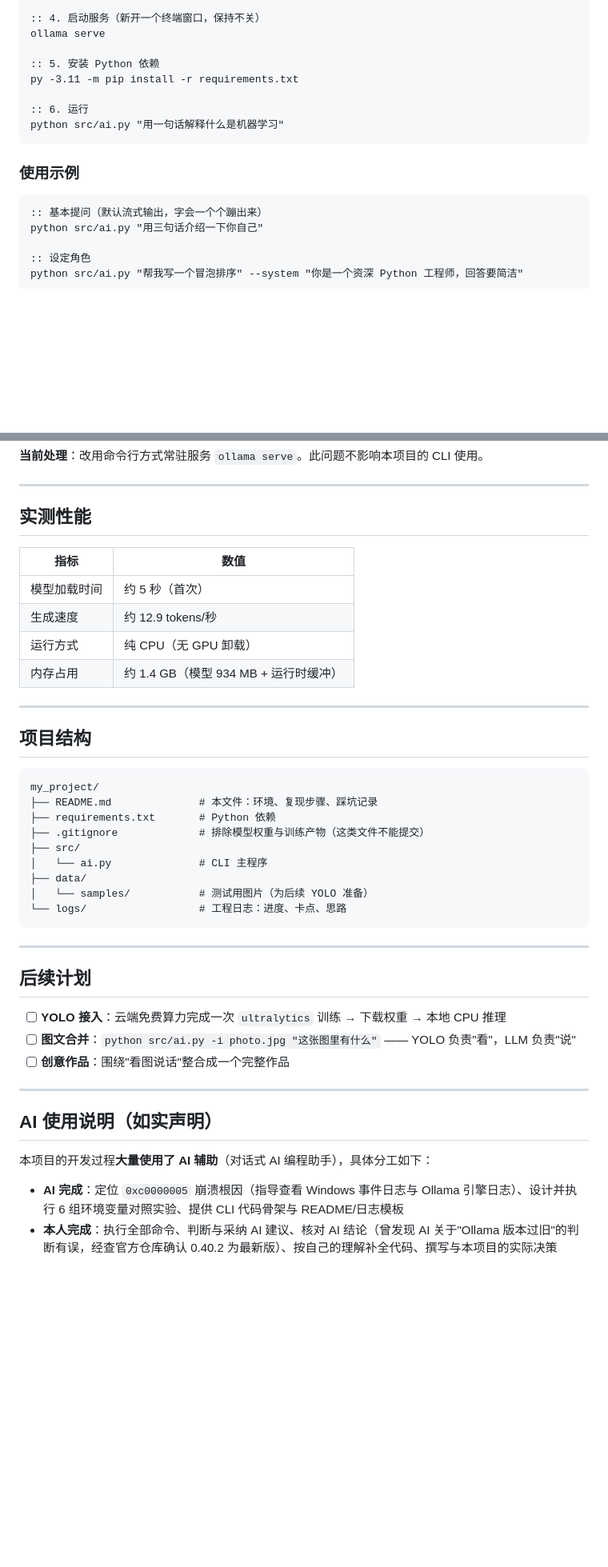
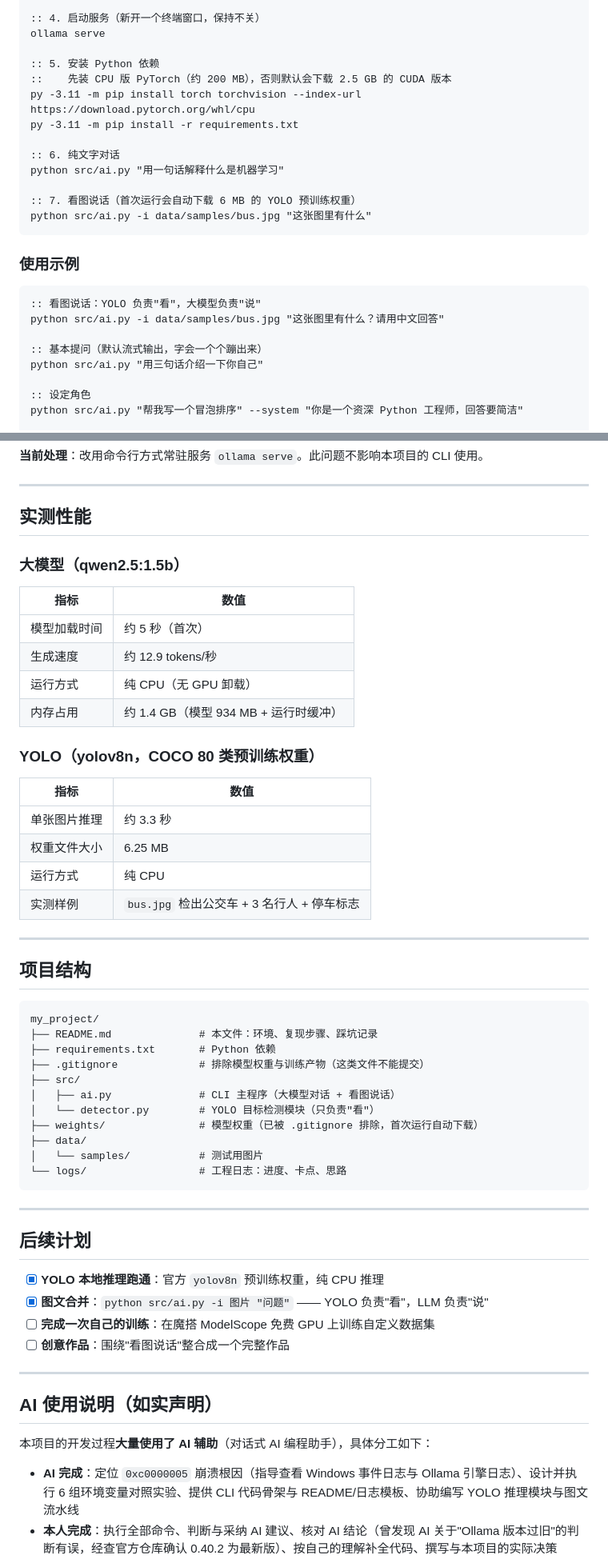
Before and after one commit to Elliok11/my_project, a Markdown page: README.md, 2 parts joined by grey strips. Shown at 80% size. Drawn GitHub-style; blank space fills up the shorter version.

Commit message:
docs: 更新 README 与工程日志至 YOLO 阶段

````diff
--- a/README.md
+++ b/README.md
@@ -57,15 +59,23 @@ setx OLLAMA_VULKAN 0
 ollama serve
 
 :: 5. 安装 Python 依赖
+::    先装 CPU 版 PyTorch（约 200 MB），否则默认会下载 2.5 GB 的 CUDA 版本
+py -3.11 -m pip install torch torchvision --index-url https://download.pytorch.org/whl/cpu
 py -3.11 -m pip install -r requirements.txt
 
-:: 6. 运行
+:: 6. 纯文字对话
 python src/ai.py "用一句话解释什么是机器学习"
+
+:: 7. 看图说话（首次运行会自动下载 6 MB 的 YOLO 预训练权重）
+python src/ai.py -i data/samples/bus.jpg "这张图里有什么"
 ```
 
 ### 使用示例
 
 ```cmd
+:: 看图说话：YOLO 负责"看"，大模型负责"说"
+python src/ai.py -i data/samples/bus.jpg "这张图里有什么？请用中文回答"
+
 :: 基本提问（默认流式输出，字会一个个蹦出来）
 python src/ai.py "用三句话介绍一下你自己"
 
@@ -129,12 +139,23 @@ setx OLLAMA_VULKAN 0
 
 ## 实测性能
 
+### 大模型（qwen2.5:1.5b）
+
 | 指标 | 数值 |
 |---|---|
 | 模型加载时间 | 约 5 秒（首次） |
 | 生成速度 | 约 12.9 tokens/秒 |
 | 运行方式 | 纯 CPU（无 GPU 卸载） |
 | 内存占用 | 约 1.4 GB（模型 934 MB + 运行时缓冲） |
+
+### YOLO（yolov8n，COCO 80 类预训练权重）
+
+| 指标 | 数值 |
+|---|---|
+| 单张图片推理 | 约 3.3 秒 |
+| 权重文件大小 | 6.25 MB |
+| 运行方式 | 纯 CPU |
+| 实测样例 | `bus.jpg` 检出公交车 + 3 名行人 + 停车标志 |
 
 ---
 
@@ -146,9 +167,11 @@ my_project/
 ├── requirements.txt       # Python 依赖
 ├── .gitignore             # 排除模型权重与训练产物（这类文件不能提交）
 ├── src/
-│   └── ai.py              # CLI 主程序
+│   ├── ai.py              # CLI 主程序（大模型对话 + 看图说话）
+│   └── detector.py        # YOLO 目标检测模块（只负责"看"）
+├── weights/               # 模型权重（已被 .gitignore 排除，首次运行自动下载）
 ├── data/
-│   └── samples/           # 测试用图片（为后续 YOLO 准备）
+│   └── samples/           # 测试用图片
 └── logs/                  # 工程日志：进度、卡点、思路
 ```
 
@@ -156,8 +179,9 @@ my_project/
 
 ## 后续计划
 
-- [ ] **YOLO 接入**：云端免费算力完成一次 `ultralytics` 训练 → 下载权重 → 本地 CPU 推理
-- [ ] **图文合并**：`python src/ai.py -i photo.jpg "这张图里有什么"` —— YOLO 负责"看"，LLM 负责"说"
+- [x] **YOLO 本地推理跑通**：官方 `yolov8n` 预训练权重，纯 CPU 推理
+- [x] **图文合并**：`python src/ai.py -i 图片 "问题"` —— YOLO 负责"看"，LLM 负责"说"
+- [ ] **完成一次自己的训练**：在魔搭 ModelScope 免费 GPU 上训练自定义数据集
 - [ ] **创意作品**：围绕"看图说话"整合成一个完整作品
 
 ---
@@ -166,7 +190,7 @@ my_project/
 
 本项目的开发过程**大量使用了 AI 辅助**（对话式 AI 编程助手），具体分工如下：
 
-- **AI 完成**：定位 `0xc0000005` 崩溃根因（指导查看 Windows 事件日志与 Ollama 引擎日志）、设计并执行 6 组环境变量对照实验、提供 CLI 代码骨架与 README/日志模板
+- **AI 完成**：定位 `0xc0000005` 崩溃根因（指导查看 Windows 事件日志与 Ollama 引擎日志）、设计并执行 6 组环境变量对照实验、提供 CLI 代码骨架与 README/日志模板、协助编写 YOLO 推理模块与图文流水线
 - **本人完成**：执行全部命令、判断与采纳 AI 建议、核对 AI 结论（曾发现 AI 关于"Ollama 版本过旧"的判断有误，经查官方仓库确认 0.40.2 为最新版）、按自己的理解补全代码、撰写与本项目的实际决策
 
 **为什么如实说明**：题目明确表示"即便全程 AI 也不扣分，能用 AI 完成得很好反而是加分项"。
````
Also changed, not shown: other parts of README.md (+4 -2 lines), logs/2026-10-10.md (+82 -7 lines).
